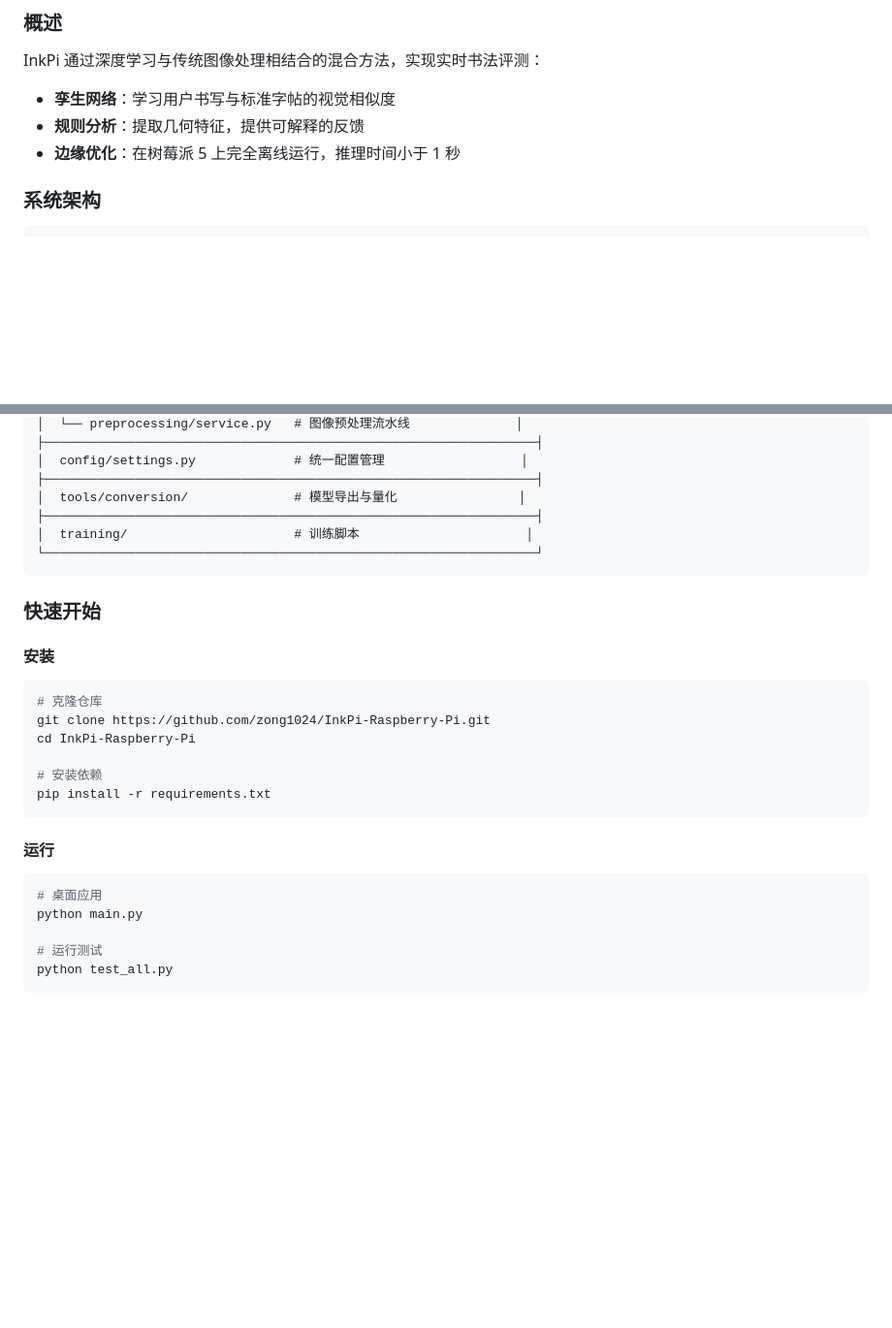
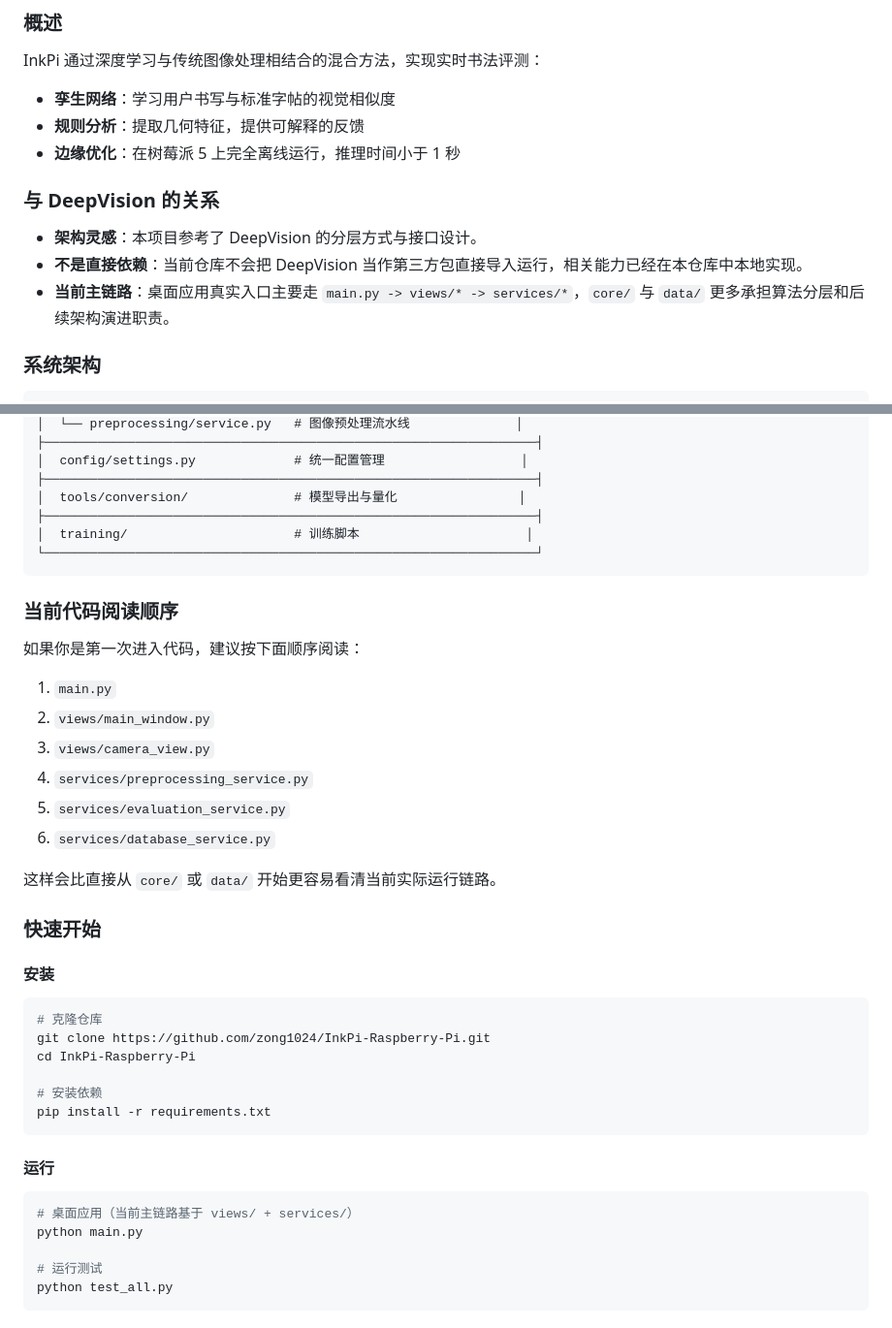
Before and after one commit to zong1024/InkPi-Raspberry-Pi, a Markdown page: docs/README.md, 2 parts joined by grey strips. Shown at 97% size. Drawn GitHub-style; blank space fills up the shorter version.

````diff
--- a/docs/README.md
+++ b/docs/README.md
@@ -20,6 +20,12 @@ InkPi 通过深度学习与传统图像处理相结合的混合方法，实现
 - **孪生网络**：学习用户书写与标准字帖的视觉相似度
 - **规则分析**：提取几何特征，提供可解释的反馈
 - **边缘优化**：在树莓派 5 上完全离线运行，推理时间小于 1 秒
+
+### 与 DeepVision 的关系
+
+- **架构灵感**：本项目参考了 DeepVision 的分层方式与接口设计。
+- **不是直接依赖**：当前仓库不会把 DeepVision 当作第三方包直接导入运行，相关能力已经在本仓库中本地实现。
+- **当前主链路**：桌面应用真实入口主要走 `main.py -> views/* -> services/*`，`core/` 与 `data/` 更多承担算法分层和后续架构演进职责。
 
 ### 系统架构
 
@@ -44,6 +50,19 @@ InkPi 通过深度学习与传统图像处理相结合的混合方法，实现
 └─────────────────────────────────────────────────────────────────┘
 ```
 
+### 当前代码阅读顺序
+
+如果你是第一次进入代码，建议按下面顺序阅读：
+
+1. `main.py`
+2. `views/main_window.py`
+3. `views/camera_view.py`
+4. `services/preprocessing_service.py`
+5. `services/evaluation_service.py`
+6. `services/database_service.py`
+
+这样会比直接从 `core/` 或 `data/` 开始更容易看清当前实际运行链路。
+
 ### 快速开始
 
 #### 安装
@@ -60,7 +79,7 @@ pip install -r requirements.txt
 #### 运行
 
 ```bash
-# 桌面应用
+# 桌面应用（当前主链路基于 views/ + services/）
 python main.py
 
 # 运行测试
````
Also changed, not shown: README.md (+20 -2 lines), docs/TRAINING.md (+10 -2 lines).
